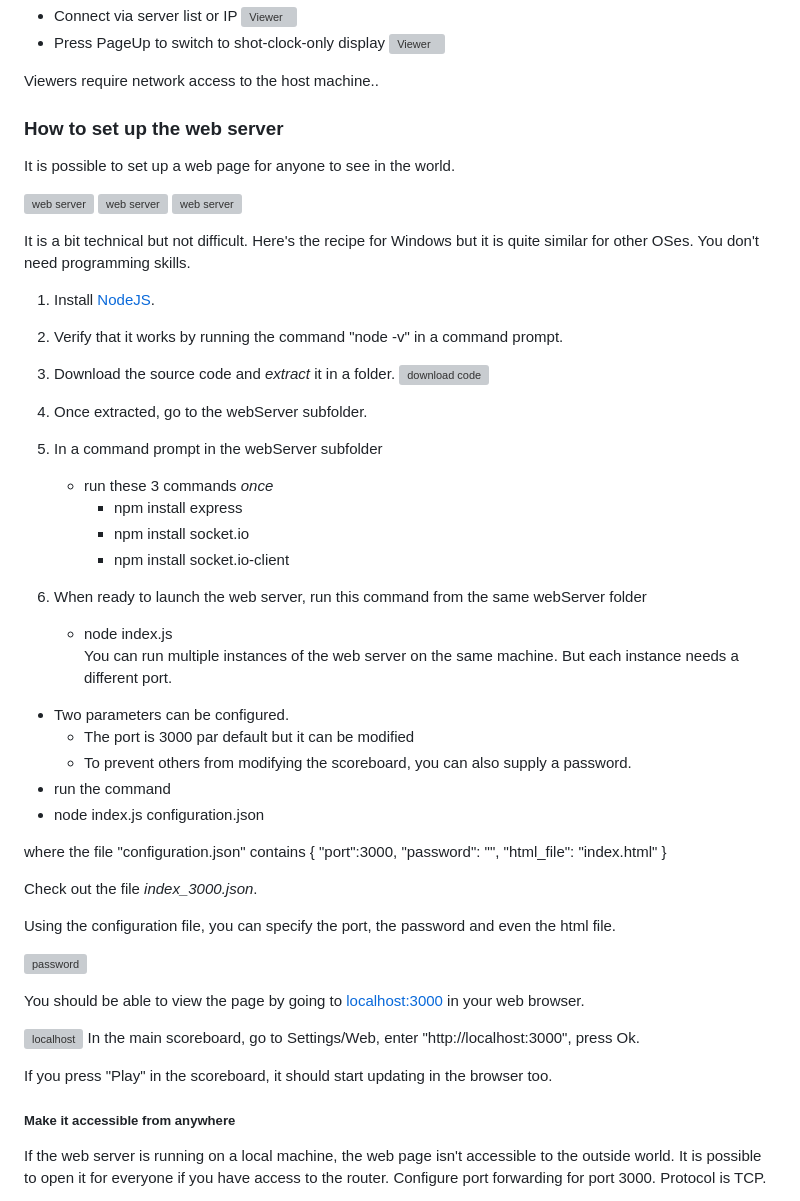
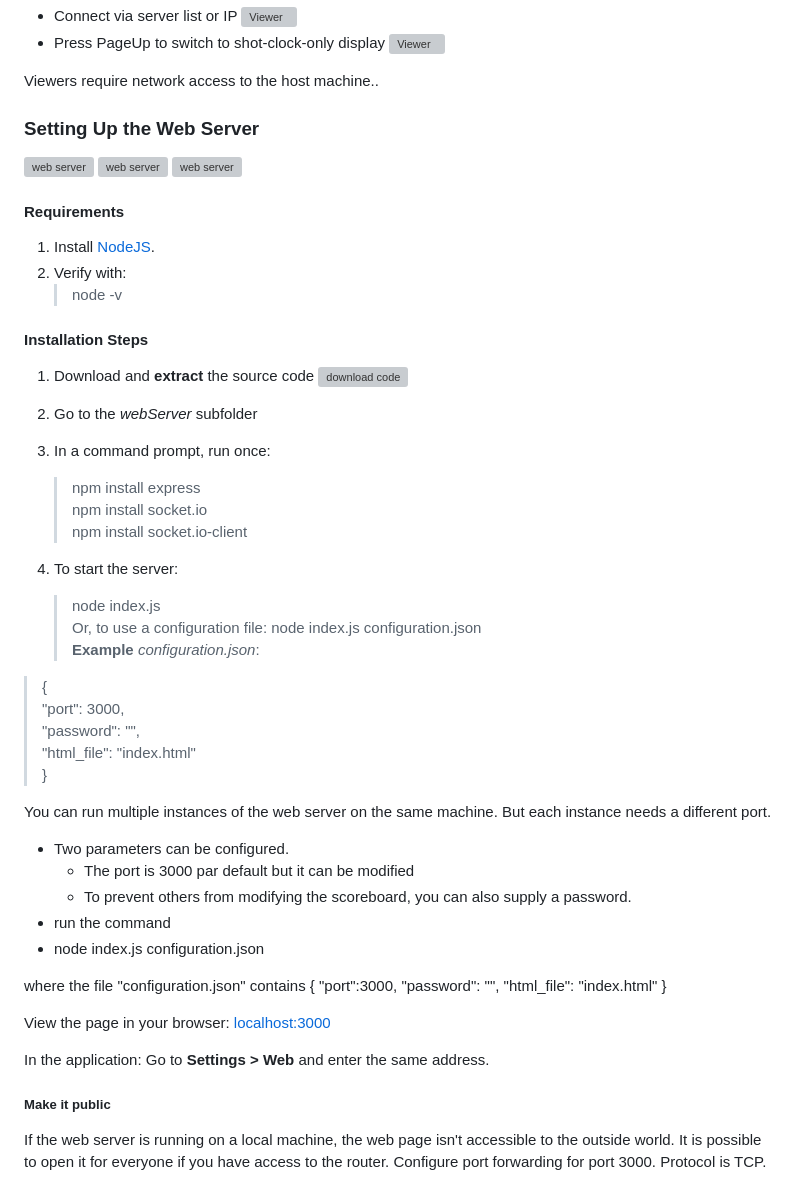
Before and after one commit to gcote2019/WaterPoloScoreboard, a Markdown page: README.md, the part around the change. Drawn GitHub-style; grey boxes are pictures that could not be loaded.

```diff
--- a/README.md
+++ b/README.md
@@ -178,29 +178,38 @@ Swap two players’ cap numbers:
 
 Viewers require network access to the host machine..
 
-###  How to set up the web server
-It is possible to set up a web page for anyone to see in the world.
+###  Setting Up the Web Server
 
 ![web server](./images/web_server_1.png)
 ![web server](./images/web_server_2.png)
 ![web server](./images/web_server_3.png)
 
-It is a bit technical but not difficult.
-Here's the recipe for Windows but it is quite similar for other OSes. You don't need programming skills.
+#### Requirements
 
 1. Install [NodeJS](https://nodejs.org/en/download/current).
-2. Verify that it works by running the command "node -v" in a command prompt.
-3. Download the source code and _*extract*_ it in a folder.
+2. Verify with:
+   > node -v
+
+#### Installation Steps
+1. Download and **extract** the source code
 ![download code](./images/github_1.png)
-4. Once extracted, go to the webServer subfolder.
-5. In a command prompt in the webServer subfolder
-   * run these 3 commands *once*
-     *  npm install express
-     *  npm install socket.io
-     *  npm install socket.io-client
+2. Go to the *webServer* subfolder
+3. In a command prompt, run once:
+   > npm install express
+   > npm install socket.io
+   > npm install socket.io-client
 
-6.  When ready to launch the web server, run this command from the same webServer folder
-    *  node index.js
+4.  To start the server:
+    > node index.js
+Or, to use a configuration file:
+    > node index.js configuration.json
+**Example** *configuration.json*:
+   > {
+   >   "port": 3000,
+   >   "password": "",
+   >   "html_file": "index.html"
+   > }
+
 You can run multiple instances of the web server on the same machine. But each instance needs a different port.
    * Two parameters can be configured.
      * The port is 3000 par default but it can be modified
@@ -215,20 +224,13 @@ where the file "configuration.json" contains
   "html_file": "index.html"
 }
 
-Check out the file *index_3000.json*.
+View the page in your browser:
+[localhost:3000](localhost:3000)
 
-Using the configuration file, you can specify the port, the password and even the html file.
+In the application:
+Go to **Settings > Web** and enter the same address.
 
-![password](./images/password.png)
-
-You should be able to view the page by going to [localhost:3000](localhost:3000) in your web browser.
-
-![localhost](./images/localhost.png)
-In the main scoreboard, go to Settings/Web, enter "http://localhost:3000", press Ok.
-
-If you press "Play" in the scoreboard, it should start updating in the browser too.
-
-##### Make it accessible from anywhere
+##### Make it public
 If the web server is running on a local machine, the web page isn't accessible to the outside world. It is possible to open it for everyone if you have access to the router. Configure port forwarding for port 3000. Protocol is TCP.
 
 If you are tech savvy, you could also set up a machine on the cloud, for instance, Oracle Cloud _*free*_ tier and install the web server on it. You get an ip address to connect to that machine.
```
